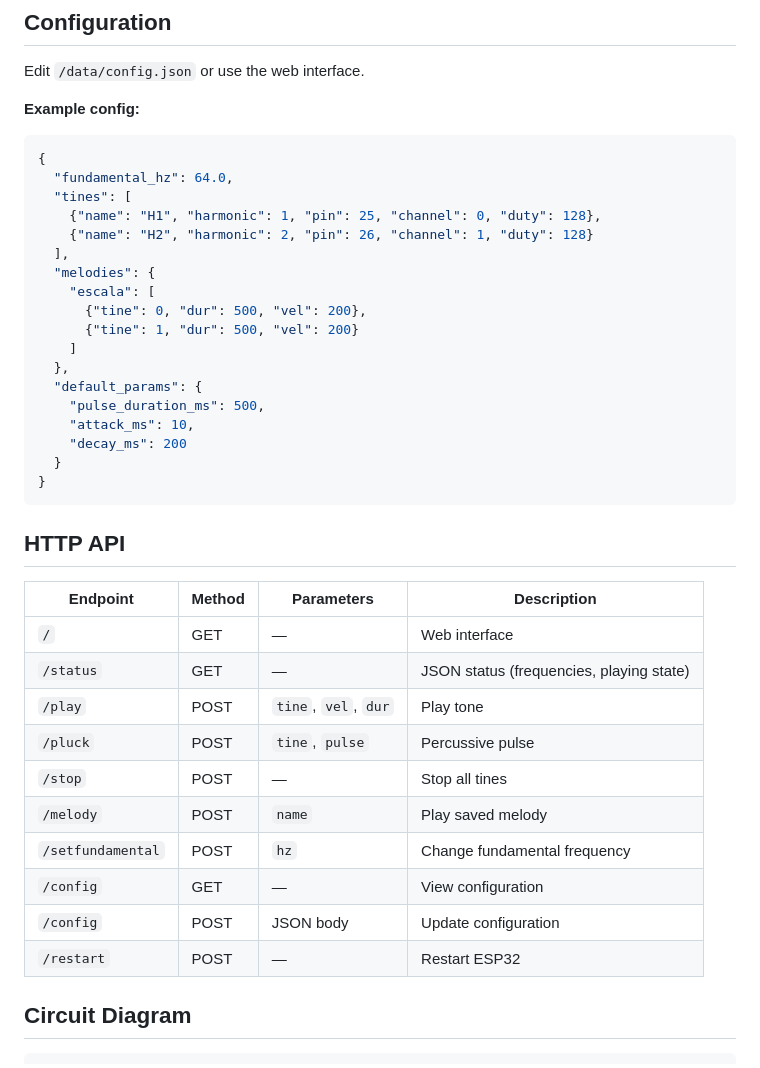
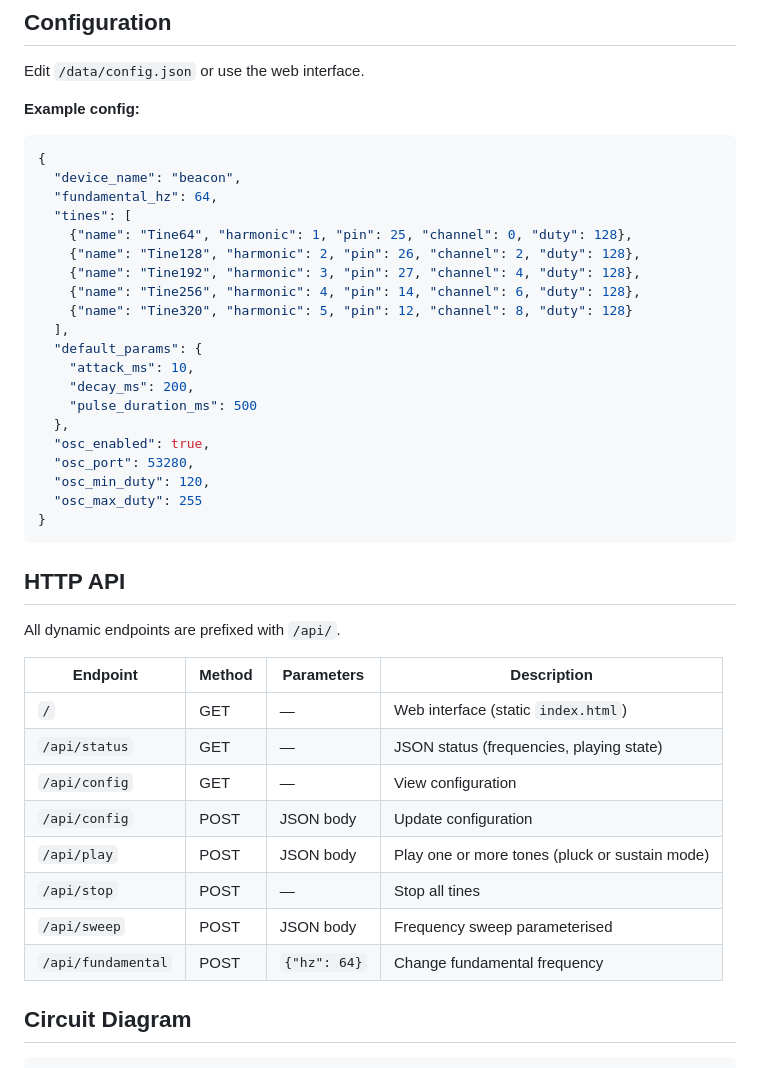
Before and after one commit to AlterMundi/harmonic-beacon-ESP32-Actuator, a Markdown page: README.md, the part around the change. Drawn GitHub-style.

Commit message:
docs: update config and API sections to match recent refactor
- Update config.json example to reflect 5 tines and new structure
- Update HTTP API table to match endpoints.cpp (/api/ prefix, removed obsoleted endpoints)

````diff
--- a/README.md
+++ b/README.md
@@ -120,39 +120,41 @@ Edit `/data/config.json` or use the web interface.
 **Example config:**
 ```json
 {
-  "fundamental_hz": 64.0,
+  "device_name": "beacon",
+  "fundamental_hz": 64,
   "tines": [
-    {"name": "H1", "harmonic": 1, "pin": 25, "channel": 0, "duty": 128},
-    {"name": "H2", "harmonic": 2, "pin": 26, "channel": 1, "duty": 128}
+    {"name": "Tine64", "harmonic": 1, "pin": 25, "channel": 0, "duty": 128},
+    {"name": "Tine128", "harmonic": 2, "pin": 26, "channel": 2, "duty": 128},
+    {"name": "Tine192", "harmonic": 3, "pin": 27, "channel": 4, "duty": 128},
+    {"name": "Tine256", "harmonic": 4, "pin": 14, "channel": 6, "duty": 128},
+    {"name": "Tine320", "harmonic": 5, "pin": 12, "channel": 8, "duty": 128}
   ],
-  "melodies": {
-    "escala": [
-      {"tine": 0, "dur": 500, "vel": 200},
-      {"tine": 1, "dur": 500, "vel": 200}
-    ]
+  "default_params": {
+    "attack_ms": 10,
+    "decay_ms": 200,
+    "pulse_duration_ms": 500
   },
-  "default_params": {
-    "pulse_duration_ms": 500,
-    "attack_ms": 10,
-    "decay_ms": 200
-  }
+  "osc_enabled": true,
+  "osc_port": 53280,
+  "osc_min_duty": 120,
+  "osc_max_duty": 255
 }
 ```
 
 ## HTTP API
 
+All dynamic endpoints are prefixed with `/api/`.
+
 | Endpoint | Method | Parameters | Description |
 |----------|--------|------------|-------------|
-| `/` | GET | — | Web interface |
-| `/status` | GET | — | JSON status (frequencies, playing state) |
-| `/play` | POST | `tine`, `vel`, `dur` | Play tone |
-| `/pluck` | POST | `tine`, `pulse` | Percussive pulse |
-| `/stop` | POST | — | Stop all tines |
-| `/melody` | POST | `name` | Play saved melody |
-| `/setfundamental` | POST | `hz` | Change fundamental frequency |
-| `/config` | GET | — | View configuration |
-| `/config` | POST | JSON body | Update configuration |
-| `/restart` | POST | — | Restart ESP32 |
+| `/` | GET | — | Web interface (static `index.html`) |
+| `/api/status` | GET | — | JSON status (frequencies, playing state) |
+| `/api/config` | GET | — | View configuration |
+| `/api/config` | POST | JSON body | Update configuration |
+| `/api/play` | POST | JSON body | Play one or more tones (pluck or sustain mode) |
+| `/api/stop` | POST | — | Stop all tines |
+| `/api/sweep` | POST | JSON body | Frequency sweep parameterised |
+| `/api/fundamental` | POST | `{"hz": 64}` | Change fundamental frequency |
 
 ## Circuit Diagram
 
````
